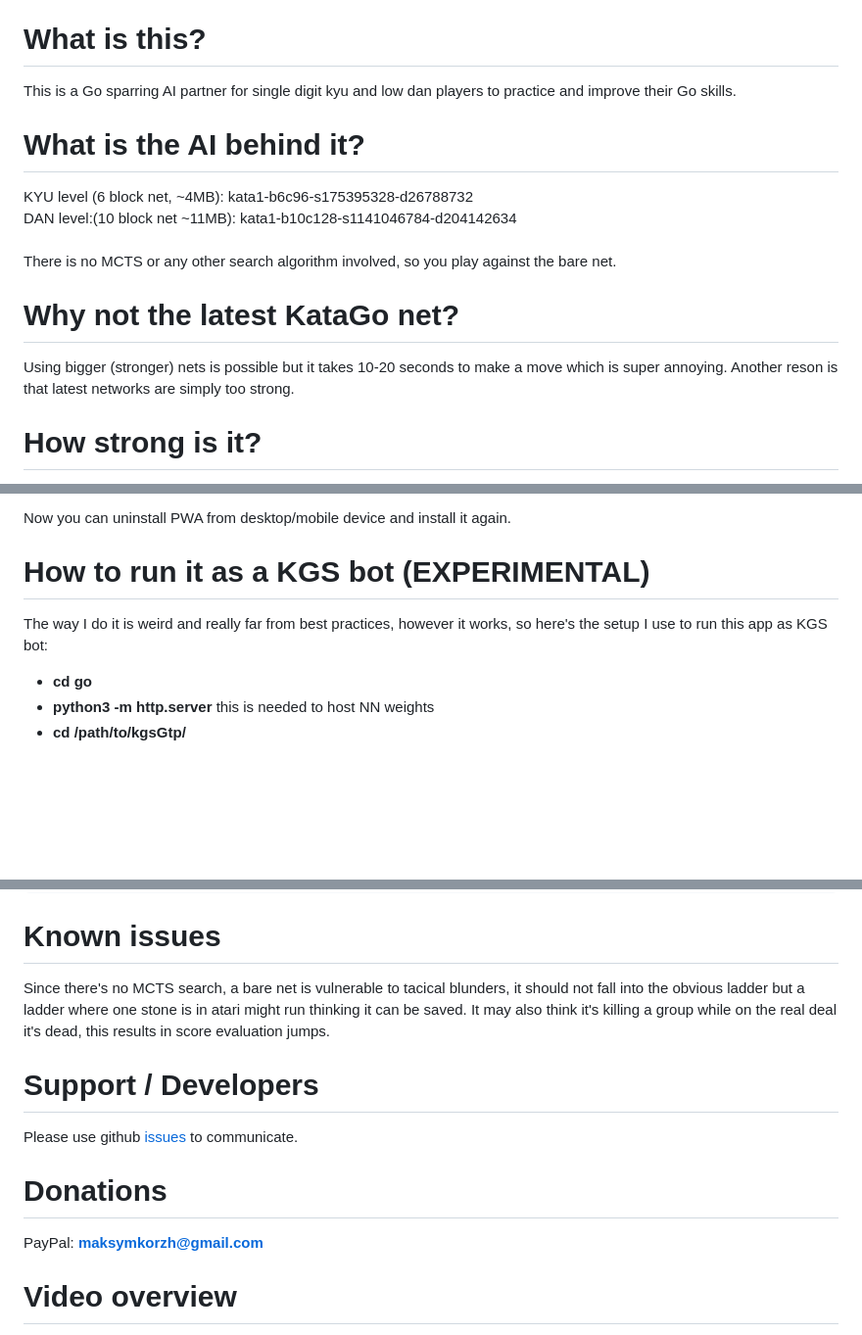
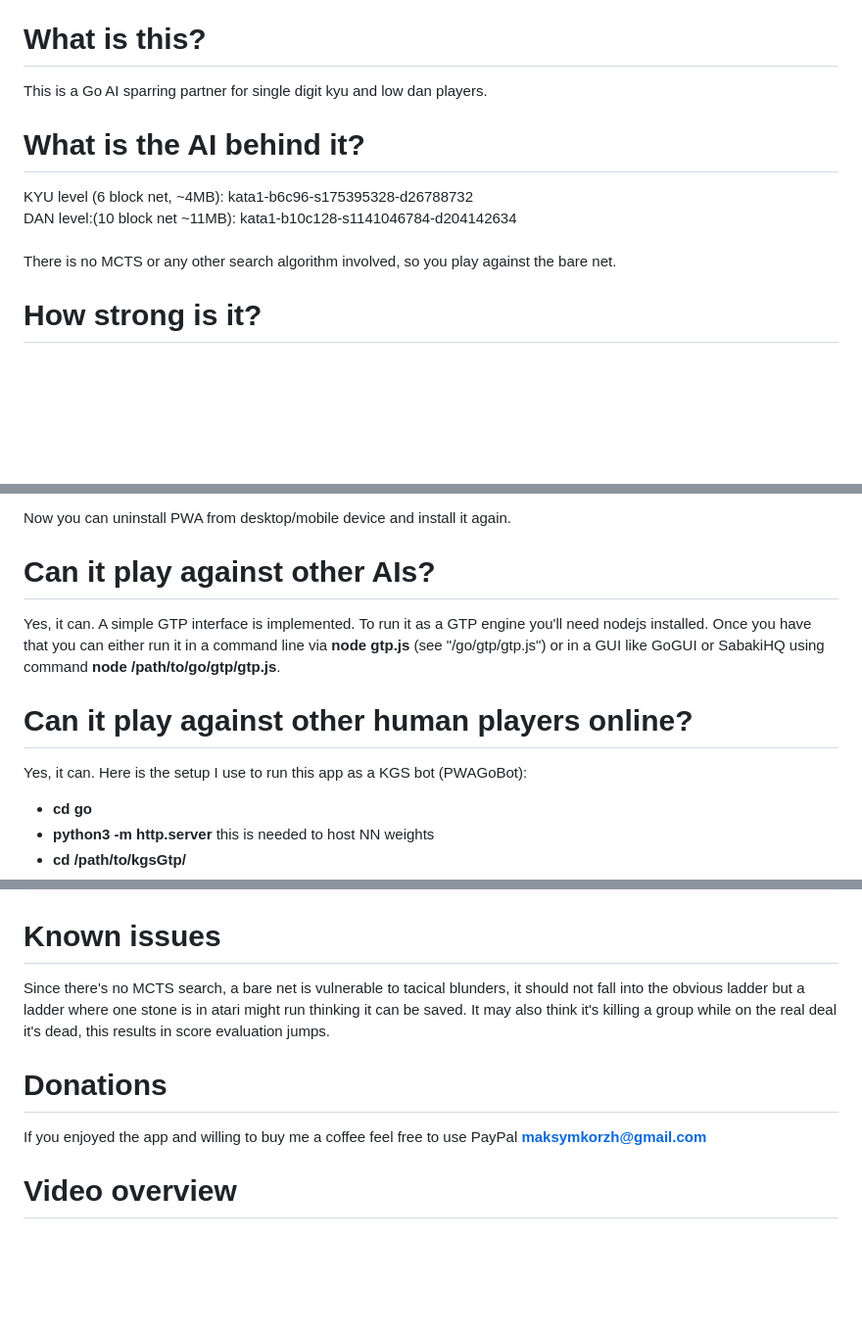
Before and after one commit to maksimKorzh/go, a Markdown page: README.md, 3 parts joined by grey strips. Shown at 98% size. Rendered like a GitHub page; blank space fills up the shorter version.

```diff
--- a/README.md
+++ b/README.md
@@ -2,18 +2,12 @@
 A Go/Weiqi/Baduk Progressive Web Application
 
 # What is this?
-This is a Go sparring AI partner for single digit kyu and
-low dan players to practice and improve their Go skills.
+This is a Go AI sparring partner for single digit kyu and low dan players.
 
 # What is the AI behind it?
 KYU level (6 block net, ~4MB): kata1-b6c96-s175395328-d26788732<br>
 DAN level:(10 block net ~11MB): kata1-b10c128-s1141046784-d204142634<br><br>
 There is no MCTS or any other search algorithm involved, so you play against the bare net.
-
-# Why not the latest KataGo net?
-Using bigger (stronger) nets is possible but it takes
-10-20 seconds to make a move which is super annoying.
-Another reson is that latest networks are simply too strong.
 
 # How strong is it?
 Dan level is around OGS 1 dan<br>
@@ -45,9 +39,15 @@ you've cleared the cache on your device. This is how it can be achieved:
 
  Now you can uninstall PWA from desktop/mobile device and install it again.
 
-# How to run it as a KGS bot (EXPERIMENTAL)
-The way I do it is weird and really far from best practices, however it works,
-so here's the setup I use to run this app as KGS bot:
+# Can it play against other AIs?
+Yes, it can. A simple GTP interface is implemented.
+To run it as a GTP engine you'll need nodejs installed.
+Once you have that you can either run it in a command line
+via **node gtp.js** (see "/go/gtp/gtp.js") or in a GUI
+like GoGUI or SabakiHQ using command **node /path/to/go/gtp/gtp.js**.
+
+# Can it play against other human players online?
+Yes, it can. Here is the setup I use to run this app as a KGS bot (PWAGoBot):
  - **cd go**
  - **python3 -m http.server** this is needed to host NN weights
  - **cd /path/to/kgsGtp/**
@@ -69,11 +69,8 @@ it should not fall into the obvious ladder but a ladder where one stone is
 in atari might run thinking it can be saved. It may also think it's killing a group
 while on the real deal it's dead, this results in score evaluation jumps.
 
-# Support / Developers
-Please use github <a href="https://github.com/maksimKorzh/go/issues">issues</a> to communicate.
-
 # Donations
-PayPal: **maksymkorzh@gmail.com**
+If you enjoyed the app and willing to buy me a coffee feel free to use PayPal **maksymkorzh@gmail.com**
 
 # Video overview
 [![IMAGE ALT TEXT HERE](https://img.youtube.com/vi/5-ds-vygmRk/0.jpg)](https://www.youtube.com/watch?v=5-ds-vygmRk)
```
